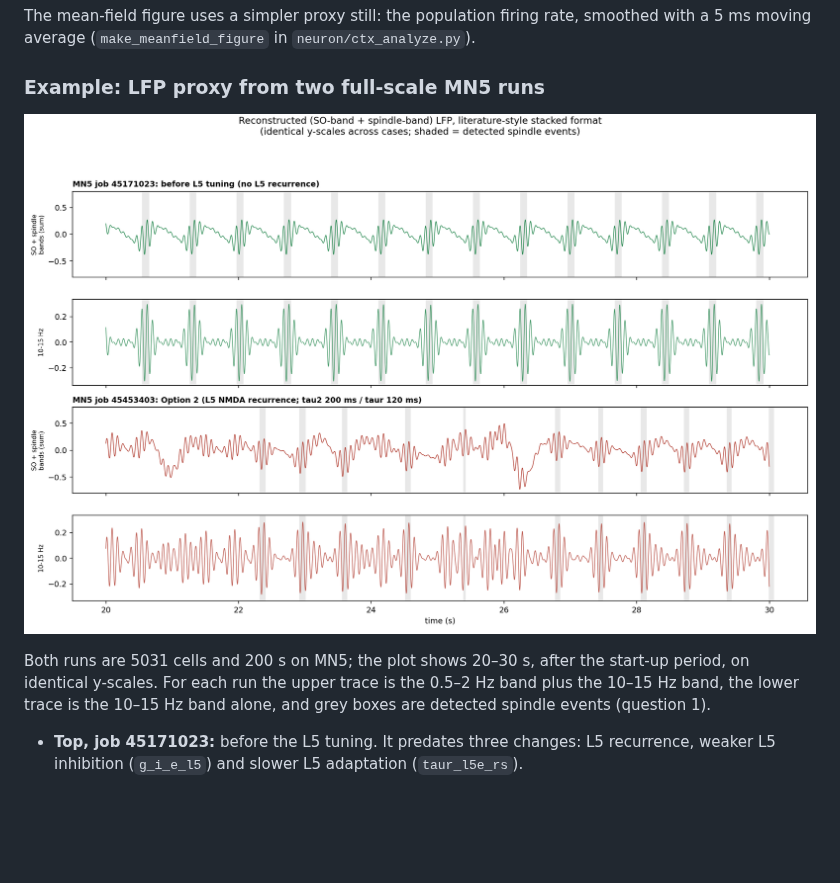
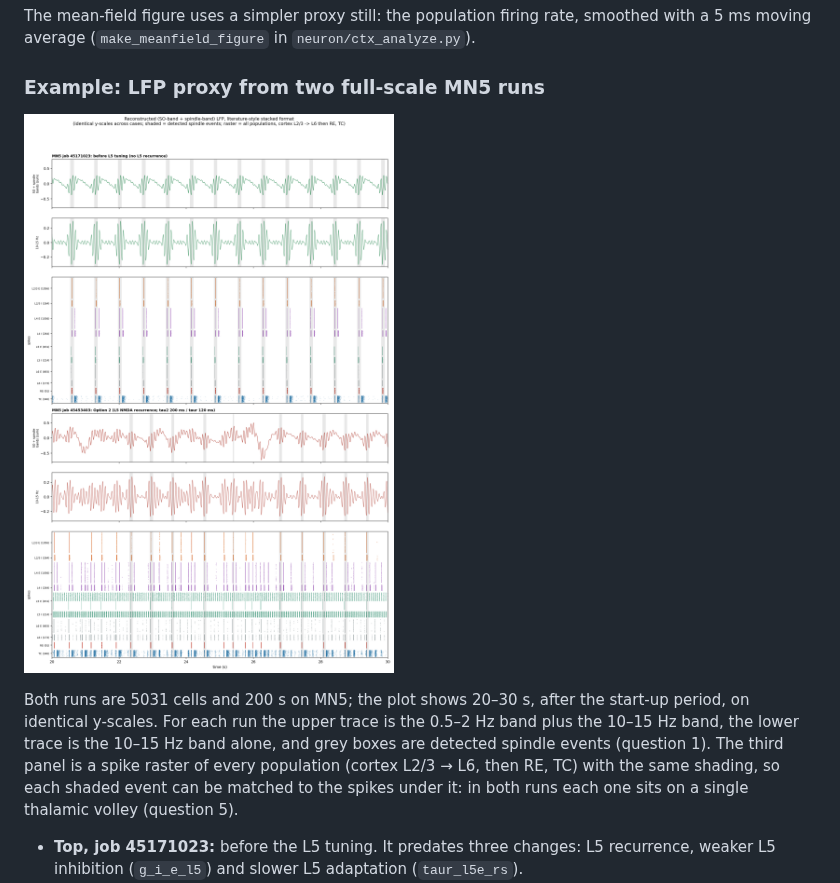
Before and after one commit to max-talanov/audCC, a Markdown page: Edu-questions.md, the part around one of its changes. GitHub-like rendering; pictures changed too: out/mn5_before_vs_option2_comparison.png; blank space fills up the shorter version.

```diff
--- a/Edu-questions.md
+++ b/Edu-questions.md
@@ -274,7 +274,10 @@ smoothed with a 5 ms moving average (`make_meanfield_figure` in
 Both runs are 5031 cells and 200 s on MN5; the plot shows 20–30 s, after the
 start-up period, on identical y-scales. For each run the upper trace is the
 0.5–2 Hz band plus the 10–15 Hz band, the lower trace is the 10–15 Hz band
-alone, and grey boxes are detected spindle events (question 1).
+alone, and grey boxes are detected spindle events (question 1). The third
+panel is a spike raster of every population (cortex L2/3 → L6, then RE, TC)
+with the same shading, so each shaded event can be matched to the spikes
+under it: in both runs each one sits on a single thalamic volley (question 5).
 
 - **Top, job 45171023:** before the L5 tuning. It predates three changes: L5
   recurrence, weaker L5 inhibition (`g_i_e_l5`) and slower L5 adaptation
```
Also changed, not shown: other parts of Edu-questions.md (+38 -0 lines), out/ctx_45453403_spindles.png, 1 other file.
